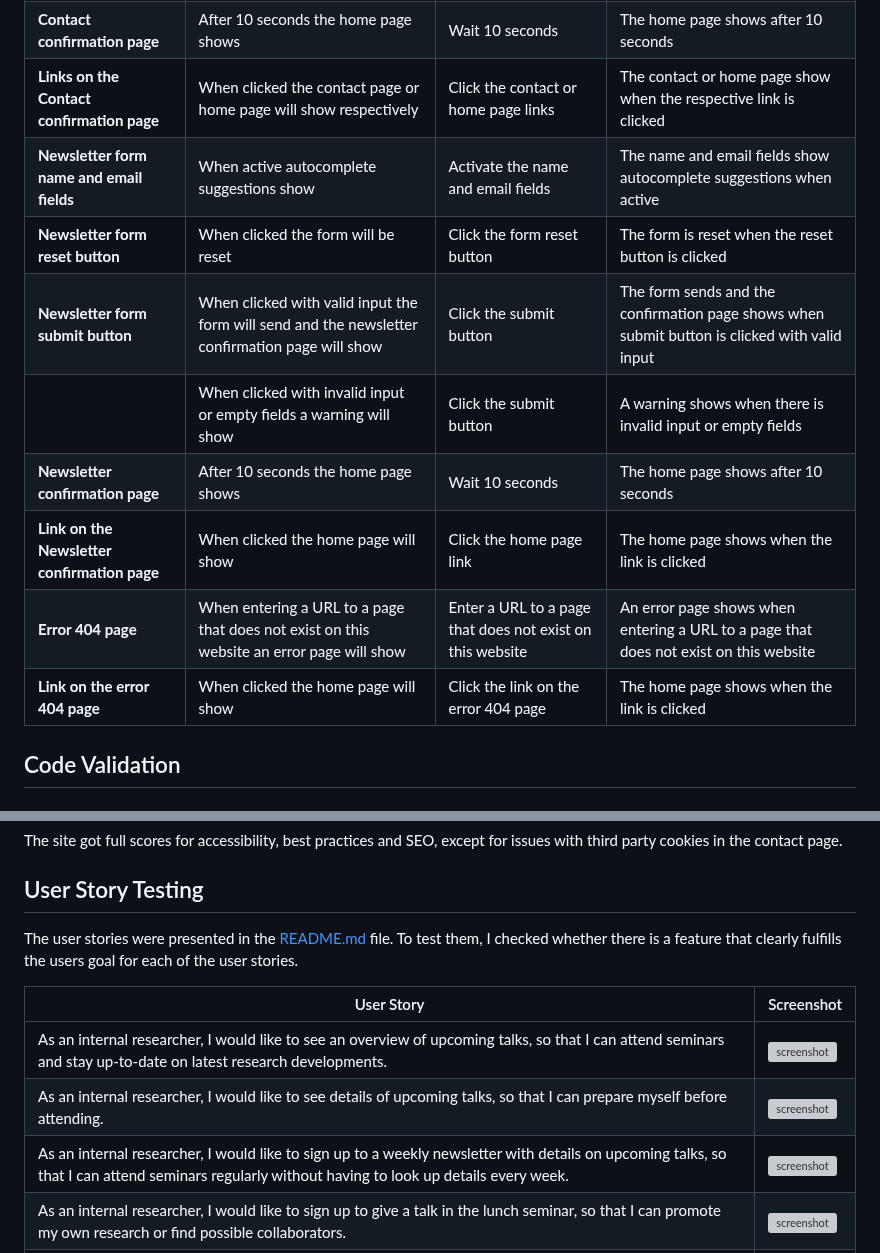
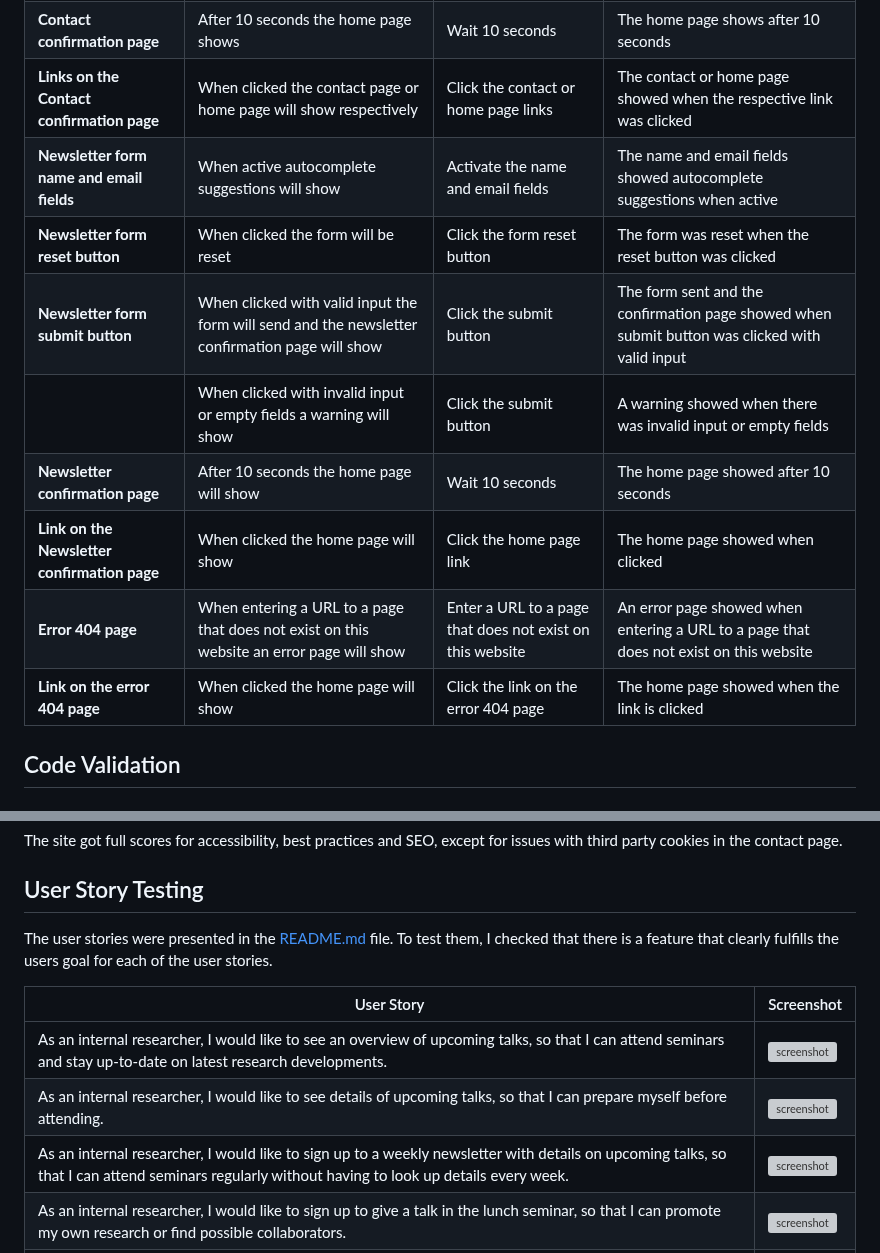
Before and after one commit to theresaabl/pp-seminars, a Markdown page: TESTING.md, 2 parts joined by grey strips. Rendered like a GitHub page; grey boxes are pictures that could not be loaded.

```diff
--- a/TESTING.md
+++ b/TESTING.md
@@ -33,13 +33,13 @@ I tested the following features of the deployed website in a manual testing proc
 | **Contact confirmation page** | After 10 seconds the home page shows | Wait 10 seconds | The home page shows after 10 seconds |
-| **Links on the Contact confirmation page** | When clicked the contact page or home page will show respectively | Click the contact or home page links | The contact or home page show when the respective link is clicked |
-| **Newsletter form name and email fields** | When active autocomplete suggestions show | Activate the name and email fields | The name and email fields show autocomplete suggestions when active |
-| **Newsletter form reset button** | When clicked the form will be reset | Click the form reset button | The form is reset when the reset button is clicked |
-| **Newsletter form submit button** | When clicked with valid input the form will send and the newsletter confirmation page will show | Click the submit button | The form sends and the confirmation page shows when submit button is clicked with valid input |
-| | When clicked with invalid input or empty fields a warning will show | Click the submit button | A warning shows when there is invalid input or empty fields |
-| **Newsletter confirmation page** | After 10 seconds the home page shows | Wait 10 seconds | The home page shows after 10 seconds |
-| **Link on the Newsletter confirmation page** | When clicked the home page will show | Click the home page link | The home page shows when the link is clicked |
-| **Error 404 page** | When entering a URL to a page that does not exist on this website an error page will show | Enter a URL to a page that does not exist on this website | An error page shows when entering a URL to a page that does not exist on this website |
-| **Link on the error 404 page** | When clicked the home page will show | Click the link on the error 404 page | The home page shows when the link is clicked |
+| **Links on the Contact confirmation page** | When clicked the contact page or home page will show respectively | Click the contact or home page links | The contact or home page showed when the respective link was clicked |
+| **Newsletter form name and email fields** | When active autocomplete suggestions will show | Activate the name and email fields | The name and email fields showed autocomplete suggestions when active |
+| **Newsletter form reset button** | When clicked the form will be reset | Click the form reset button | The form was reset when the reset button was clicked |
+| **Newsletter form submit button** | When clicked with valid input the form will send and the newsletter confirmation page will show | Click the submit button | The form sent and the confirmation page showed when submit button was clicked with valid input |
+| | When clicked with invalid input or empty fields a warning will show | Click the submit button | A warning showed when there was invalid input or empty fields |
+| **Newsletter confirmation page** | After 10 seconds the home page will show | Wait 10 seconds | The home page showed after 10 seconds |
+| **Link on the Newsletter confirmation page** | When clicked the home page will show | Click the home page link | The home page showed when clicked |
+| **Error 404 page** | When entering a URL to a page that does not exist on this website an error page will show | Enter a URL to a page that does not exist on this website | An error page showed when entering a URL to a page that does not exist on this website |
+| **Link on the error 404 page** | When clicked the home page will show | Click the link on the error 404 page | The home page showed when the link is clicked |
 
 ## Code Validation
 
@@ -132,7 +132,7 @@ The site got full scores for accessibility, best practices and SEO, except for i
 
 ## User Story Testing
 
-The user stories were presented in the [README.md](README.md) file. To test them, I checked whether there is a feature that clearly fulfills the users goal for each of the user stories.
+The user stories were presented in the [README.md](README.md) file. To test them, I checked that there is a feature that clearly fulfills the users goal for each of the user stories.
 
 | User Story | Screenshot |
 | --- | --- |
```
Also changed, not shown: other parts of TESTING.md (+21 -21 lines).
